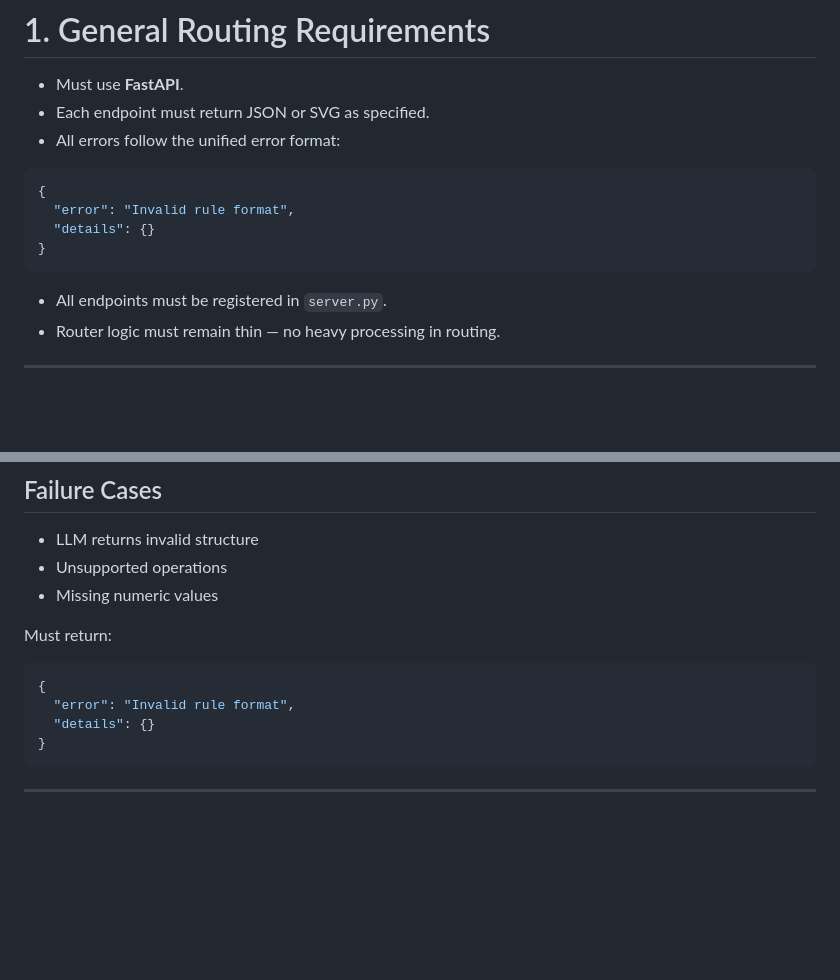
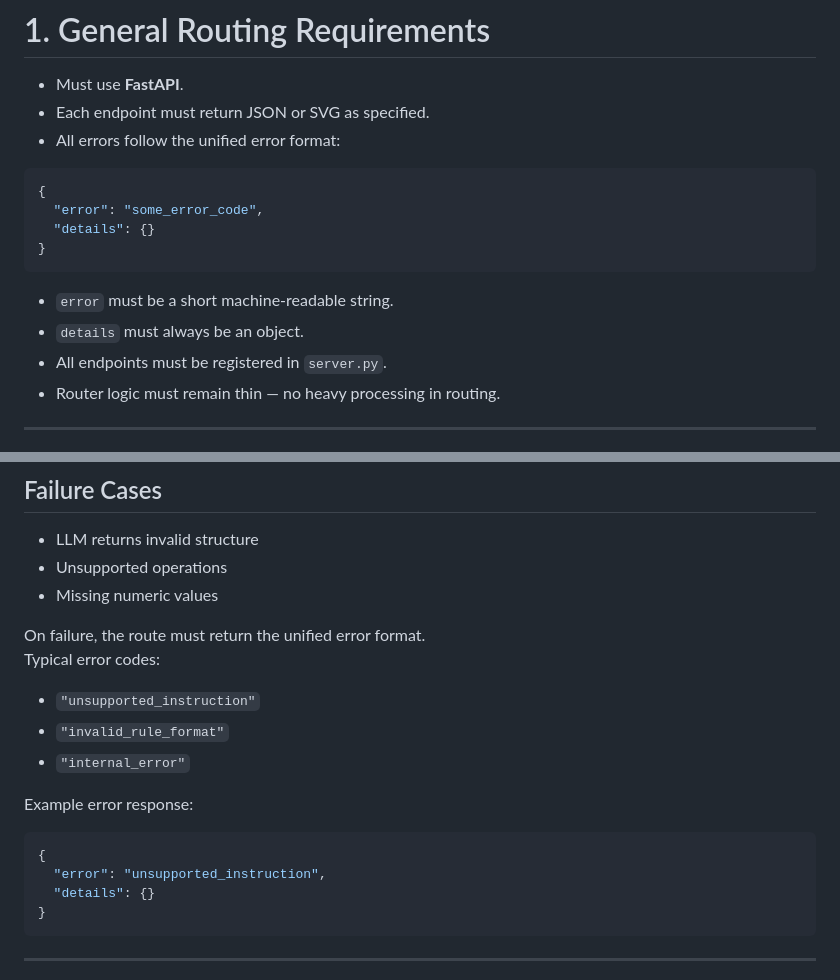
Before and after one commit to fiifidickson-tech/cutmind-mvp, a Markdown page: backend/router.md, 2 parts joined by grey strips. Rendered like a GitHub page; blank space fills up the shorter version.

````diff
--- a/backend/router.md
+++ b/backend/router.md
@@ -21,11 +21,13 @@ No additional routes are allowed during the MVP.
 
 ```json
 {
-  "error": "Invalid rule format",
+  "error": "some_error_code",
   "details": {}
 }
 ```
 
+- `error` must be a short machine-readable string.
+- `details` must always be an object.
 - All endpoints must be registered in `server.py`.
 - Router logic must remain thin — no heavy processing in routing.
 
@@ -64,11 +66,18 @@ Convert natural-language text into structured rule JSON.
 - Unsupported operations
 - Missing numeric values
 
-Must return:
+On failure, the route must return the unified error format.
+Typical error codes:
+
+- `"unsupported_instruction"`
+- `"invalid_rule_format"`
+- `"internal_error"`
+
+Example error response:
 
 ```json
 {
-  "error": "Invalid rule format",
+  "error": "unsupported_instruction",
   "details": {}
 }
 ```
````
Also changed, not shown: other parts of backend/router.md (+31 -32 lines).
